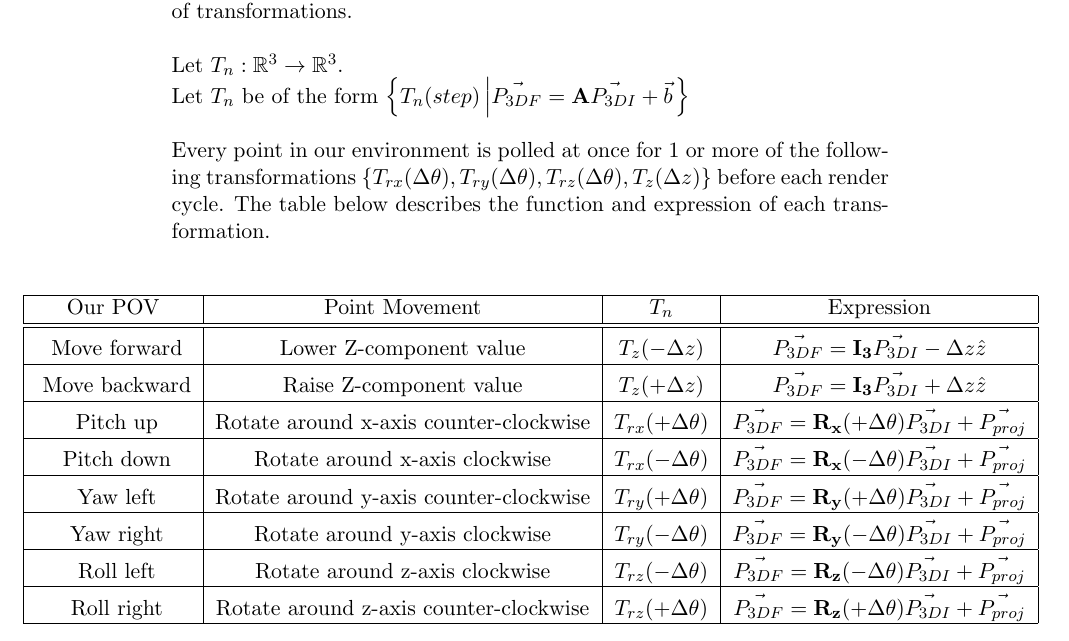
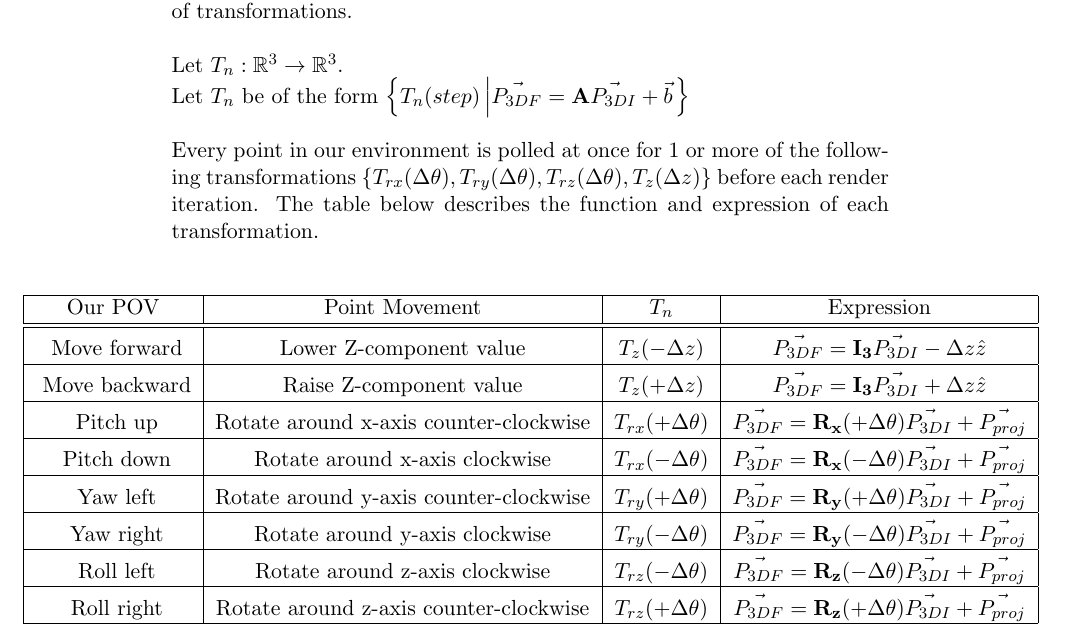
Before and after one commit to Atled9/env, a LaTeX document (tex/trans.tex): part of page 1 of 2, cut so that both start at the same text. Compiled offline with pdfLaTeX.

```diff
--- a/tex/trans.tex
+++ b/tex/trans.tex
@@ -19,7 +19,7 @@
 
 Every point in our environment is polled at once for 1 or more of the following
 transformations $\left\{ T_{rx}(\Delta\theta), T_{ry}(\Delta\theta), T_{rz}(\Delta\theta),
-T_z(\Delta z) \right\}$ before each render cycle. The table below describes
+T_z(\Delta z) \right\}$ before each render iteration. The table below describes
 the function and expression of each transformation.\\
 \\
 
```
Also changed, not shown: images_for_README/trans-0.png, images_for_README/trans-1.png, 1 other file.
